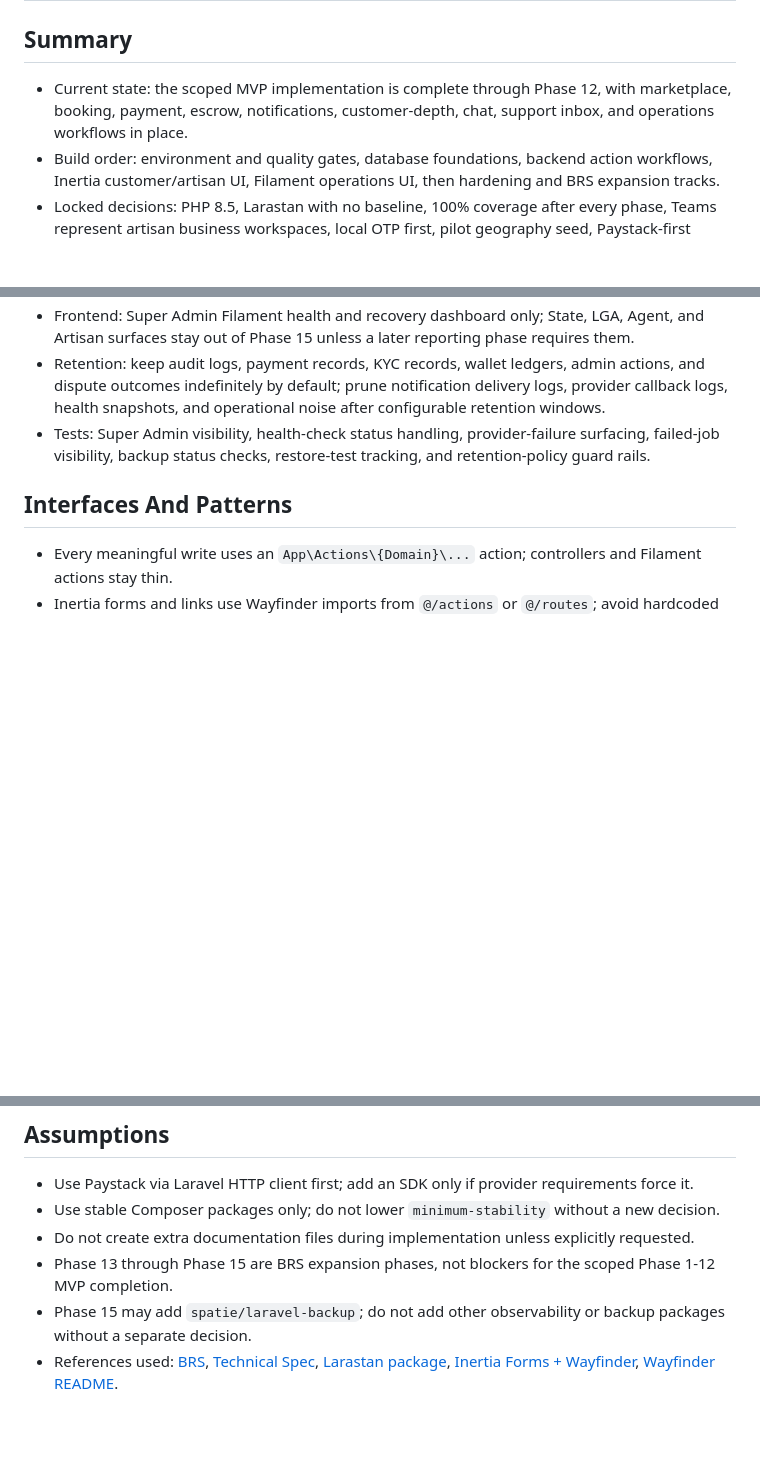
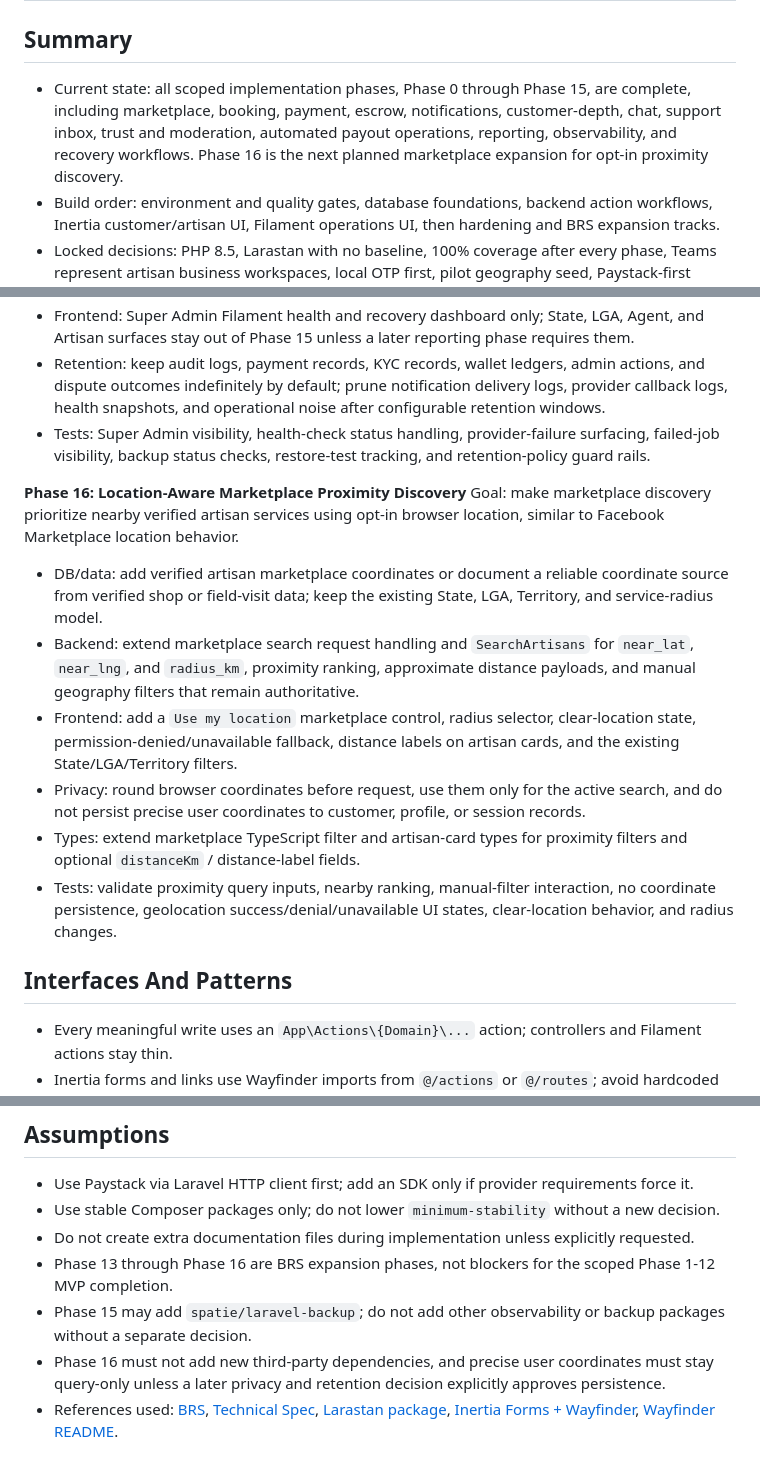
Before and after one commit to hussain4real/Lartisan, a Markdown page: docs/PLAN (1).md, 3 parts joined by grey strips. Drawn GitHub-style; blank space fills up the shorter version.

```diff
--- a/docs/PLAN (1).md
+++ b/docs/PLAN (1).md
@@ -1,7 +1,7 @@
 # Phased Lartisan Implementation Plan
 
 ## Summary
-- Current state: the scoped MVP implementation is complete through Phase 12, with marketplace, booking, payment, escrow, notifications, customer-depth, chat, support inbox, and operations workflows in place.
+- Current state: all scoped implementation phases, Phase 0 through Phase 15, are complete, including marketplace, booking, payment, escrow, notifications, customer-depth, chat, support inbox, trust and moderation, automated payout operations, reporting, observability, and recovery workflows. Phase 16 is the next planned marketplace expansion for opt-in proximity discovery.
 - Build order: environment and quality gates, database foundations, backend action workflows, Inertia customer/artisan UI, Filament operations UI, then hardening and BRS expansion tracks.
 - Locked decisions: PHP 8.5, Larastan with no baseline, 100% coverage after every phase, Teams represent artisan business workspaces, local OTP first, pilot geography seed, Paystack-first escrow, and Phase 10 notification channels are email and WhatsApp for now.
 
@@ -123,6 +123,15 @@ Goal: make operations and production readiness visible before silent failures be
 - Retention: keep audit logs, payment records, KYC records, wallet ledgers, admin actions, and dispute outcomes indefinitely by default; prune notification delivery logs, provider callback logs, health snapshots, and operational noise after configurable retention windows.
 - Tests: Super Admin visibility, health-check status handling, provider-failure surfacing, failed-job visibility, backup status checks, restore-test tracking, and retention-policy guard rails.
 
+**Phase 16: Location-Aware Marketplace Proximity Discovery**
+Goal: make marketplace discovery prioritize nearby verified artisan services using opt-in browser location, similar to Facebook Marketplace location behavior.
+- DB/data: add verified artisan marketplace coordinates or document a reliable coordinate source from verified shop or field-visit data; keep the existing State, LGA, Territory, and service-radius model.
+- Backend: extend marketplace search request handling and `SearchArtisans` for `near_lat`, `near_lng`, and `radius_km`, proximity ranking, approximate distance payloads, and manual geography filters that remain authoritative.
+- Frontend: add a `Use my location` marketplace control, radius selector, clear-location state, permission-denied/unavailable fallback, distance labels on artisan cards, and the existing State/LGA/Territory filters.
+- Privacy: round browser coordinates before request, use them only for the active search, and do not persist precise user coordinates to customer, profile, or session records.
+- Types: extend marketplace TypeScript filter and artisan-card types for proximity filters and optional `distanceKm` / distance-label fields.
+- Tests: validate proximity query inputs, nearby ranking, manual-filter interaction, no coordinate persistence, geolocation success/denial/unavailable UI states, clear-location behavior, and radius changes.
+
 ## Interfaces And Patterns
 - Every meaningful write uses an `App\Actions\{Domain}\...` action; controllers and Filament actions stay thin.
 - Inertia forms and links use Wayfinder imports from `@/actions` or `@/routes`; avoid hardcoded URLs.
@@ -142,6 +151,7 @@ Goal: make operations and production readiness visible before silent failures be
 - Use Paystack via Laravel HTTP client first; add an SDK only if provider requirements force it.
 - Use stable Composer packages only; do not lower `minimum-stability` without a new decision.
 - Do not create extra documentation files during implementation unless explicitly requested.
-- Phase 13 through Phase 15 are BRS expansion phases, not blockers for the scoped Phase 1-12 MVP completion.
+- Phase 13 through Phase 16 are BRS expansion phases, not blockers for the scoped Phase 1-12 MVP completion.
 - Phase 15 may add `spatie/laravel-backup`; do not add other observability or backup packages without a separate decision.
+- Phase 16 must not add new third-party dependencies, and precise user coordinates must stay query-only unless a later privacy and retention decision explicitly approves persistence.
 - References used: [BRS](/Users/amisha/www/lartisan/docs/lartisan_brs.md), [Technical Spec](/Users/amisha/www/lartisan/docs/Technical_Spec_Lartisan_App.md), [Larastan package](https://packagist.org/packages/larastan/larastan), [Inertia Forms + Wayfinder](https://inertiajs.com/docs/v3/the-basics/forms), [Wayfinder README](https://github.com/laravel/wayfinder/blob/main/README.md).
```
Also changed, not shown: docs/Lartisan_implementation_progress.md (+57 -4 lines).
